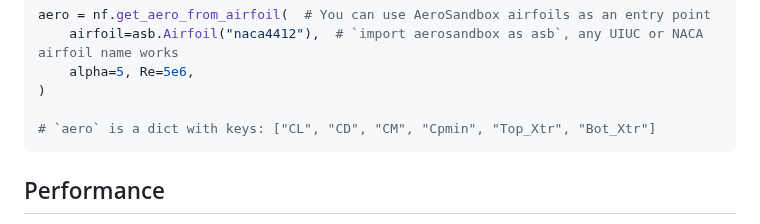
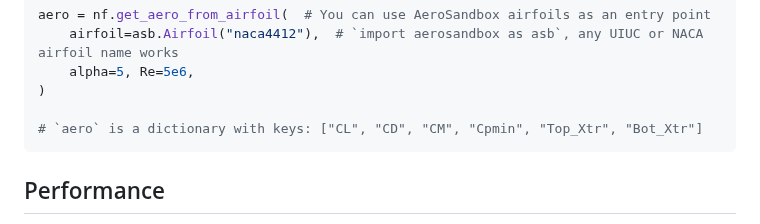
Before and after one commit to peterdsharpe/NeuralFoil, a Markdown page: README.md, the part around the change. Drawn GitHub-style.

````diff
--- a/README.md
+++ b/README.md
@@ -62,7 +62,7 @@ aero = nf.get_aero_from_airfoil(  # You can use AeroSandbox airfoils as an entry
     alpha=5, Re=5e6,
 )
 
-# `aero` is a dict with keys: ["CL", "CD", "CM", "Cpmin", "Top_Xtr", "Bot_Xtr"]
+# `aero` is a dictionary with keys: ["CL", "CD", "CM", "Cpmin", "Top_Xtr", "Bot_Xtr"]
 ```
 
 ## Performance
````
